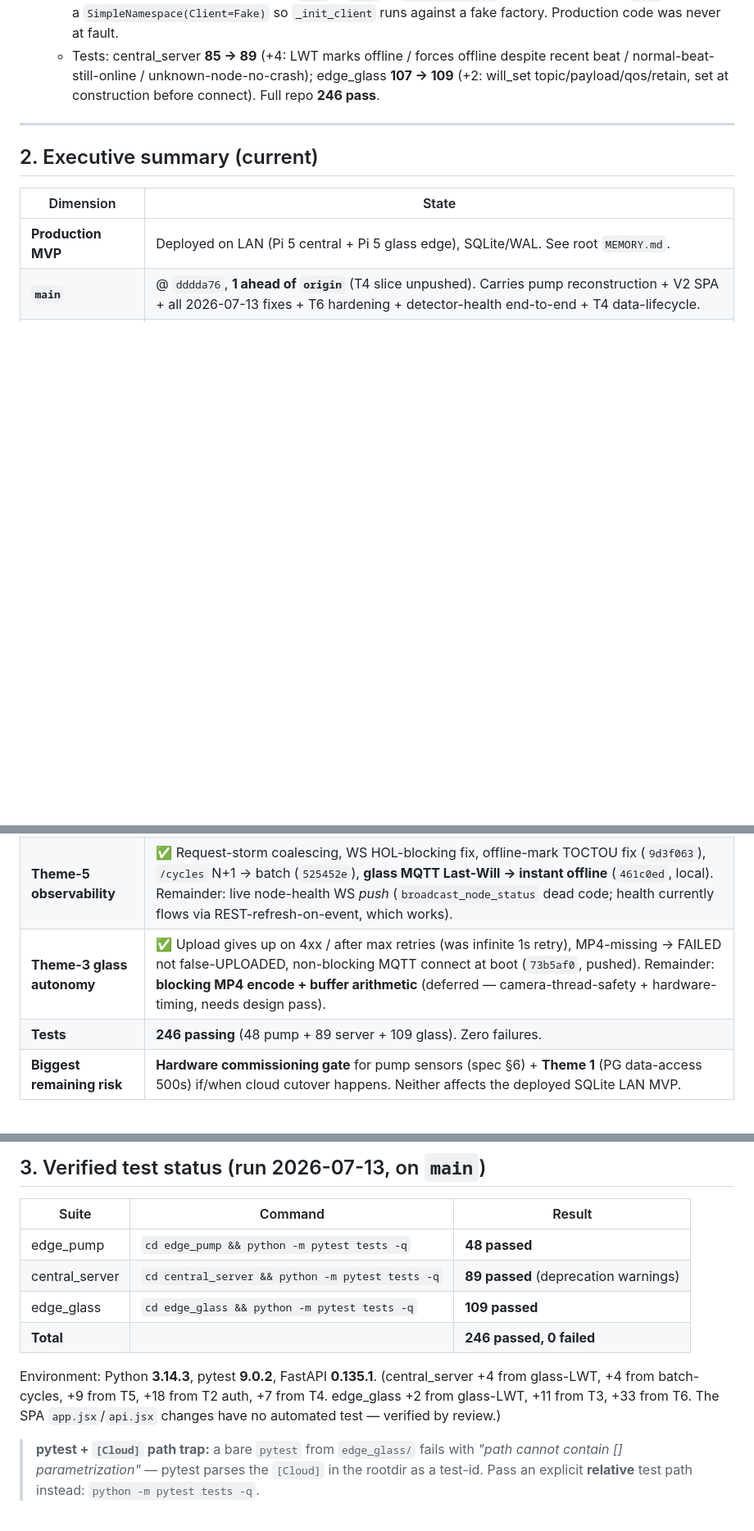
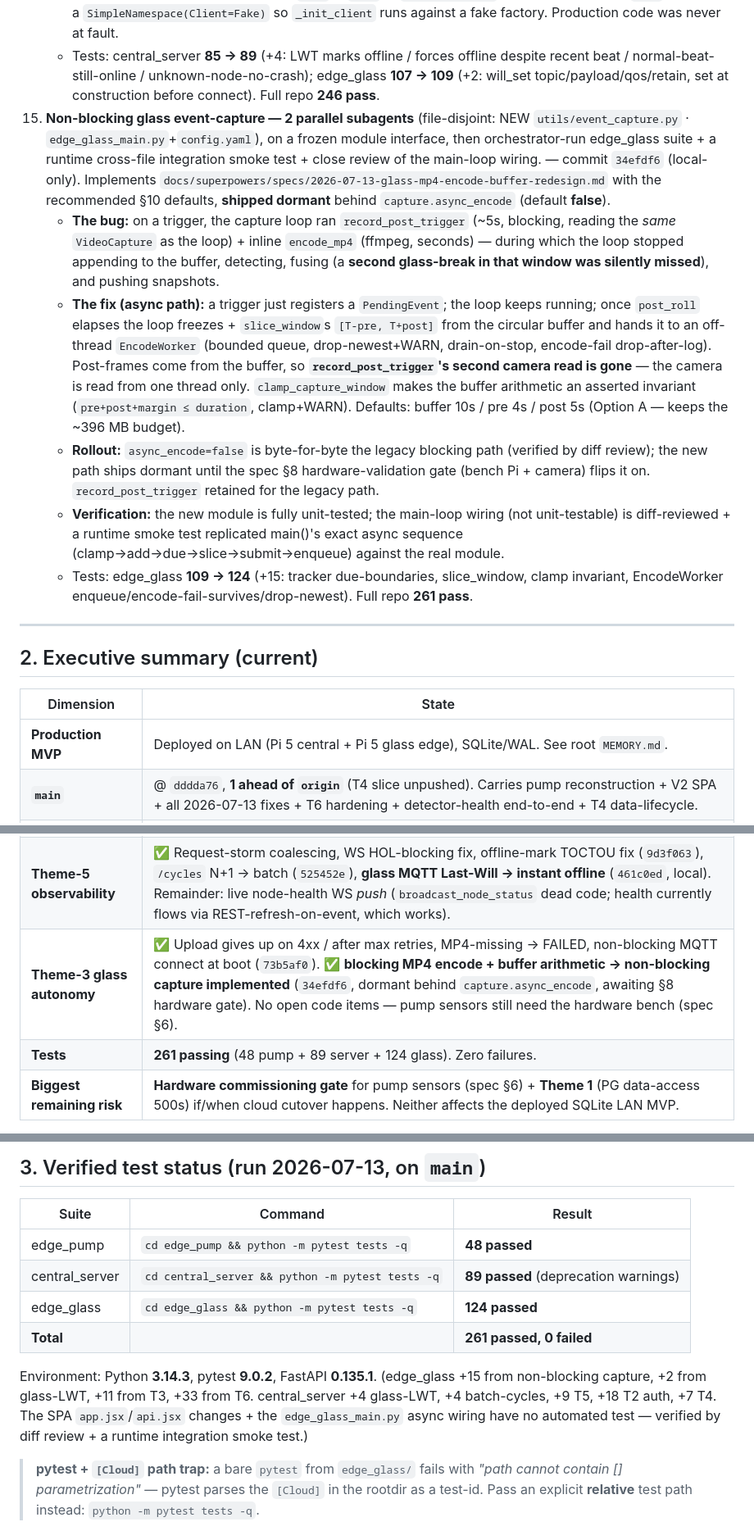
Before and after one commit to Thomas-Tai/sdprs, a Markdown page: docs/superpowers/PROGRESS.md, 3 parts joined by grey strips. Shown at 82% size. GitHub-like rendering; blank space fills up the shorter version.

Commit message:
docs(progress): record non-blocking glass event-capture impl (34efdf6)

```diff
--- a/docs/superpowers/PROGRESS.md
+++ b/docs/superpowers/PROGRESS.md
@@ -79,6 +79,12 @@ The remaining work is the (now-advancing) open reconstruction themes plus one **
     - **Server:** `_handle_heartbeat` detects the `online:false`/`status:OFFLINE` marker and routes to a new `_handle_lwt_offline()` that forces OFFLINE **unconditionally** (unlike the timeout path's `_mark_node_offline`, it does NOT re-validate staleness — an LWT means the node is definitively gone), mirroring the DB-update + `node_status` WS broadcast. Normal heartbeats still mark ONLINE. **No new subscription** (reuses the existing `sdprs/edge/+/heartbeat`). This is an optimization on top of the ~90s heartbeat-timeout fallback, which remains.
     - **Test-isolation fix (mine):** the edge LWT test patched `comms.mqtt_client.mqtt.Client`, but paho isn't installed in this env so module-level `mqtt` is `None` → `AttributeError`. Replaced the whole `mqtt` name with a `SimpleNamespace(Client=Fake)` so `_init_client` runs against a fake factory. Production code was never at fault.
     - Tests: central_server **85 → 89** (+4: LWT marks offline / forces offline despite recent beat / normal-beat-still-online / unknown-node-no-crash); edge_glass **107 → 109** (+2: will_set topic/payload/qos/retain, set at construction before connect). Full repo **246 pass**.
+15. **Non-blocking glass event-capture — 2 parallel subagents** (file-disjoint: NEW `utils/event_capture.py` · `edge_glass_main.py`+`config.yaml`), on a frozen module interface, then orchestrator-run edge_glass suite + a runtime cross-file integration smoke test + close review of the main-loop wiring. — commit `34efdf6` (local-only). Implements `docs/superpowers/specs/2026-07-13-glass-mp4-encode-buffer-redesign.md` with the recommended §10 defaults, **shipped dormant** behind `capture.async_encode` (default **false**).
+    - **The bug:** on a trigger, the capture loop ran `record_post_trigger` (~5s, blocking, reading the *same* `VideoCapture` as the loop) + inline `encode_mp4` (ffmpeg, seconds) — during which the loop stopped appending to the buffer, detecting, fusing (a **second glass-break in that window was silently missed**), and pushing snapshots.
+    - **The fix (async path):** a trigger just registers a `PendingEvent`; the loop keeps running; once `post_roll` elapses the loop freezes + `slice_window`s `[T-pre, T+post]` from the circular buffer and hands it to an off-thread `EncodeWorker` (bounded queue, drop-newest+WARN, drain-on-stop, encode-fail drop-after-log). Post-frames come from the buffer, so **`record_post_trigger`'s second camera read is gone** — the camera is read from one thread only. `clamp_capture_window` makes the buffer arithmetic an asserted invariant (`pre+post+margin ≤ duration`, clamp+WARN). Defaults: buffer 10s / pre 4s / post 5s (Option A — keeps the ~396 MB budget).
+    - **Rollout:** `async_encode=false` is byte-for-byte the legacy blocking path (verified by diff review); the new path ships dormant until the spec §8 hardware-validation gate (bench Pi + camera) flips it on. `record_post_trigger` retained for the legacy path.
+    - **Verification:** the new module is fully unit-tested; the main-loop wiring (not unit-testable) is diff-reviewed + a runtime smoke test replicated main()'s exact async sequence (clamp→add→due→slice→submit→enqueue) against the real module.
+    - Tests: edge_glass **109 → 124** (+15: tracker due-boundaries, slice_window, clamp invariant, EncodeWorker enqueue/encode-fail-survives/drop-newest). Full repo **261 pass**.
 
 ---
 
@@ -94,8 +100,8 @@ The remaining work is the (now-advancing) open reconstruction themes plus one **
 | **Theme-4 data-lifecycle** | ✅ Retention delimiter (~24h boundary), `pump_readings` pruning, orphan-MP4 sweep, `weather_config` PG-startup wipe all fixed (`dddda76`, pushed). Remainder: retention PG-portability, unverified backups. |
 | **Theme-2 auth-hardening** | ✅ UTF-8-safe constant-time compares, per-IP login throttle, session-cookie flags, edge node_id allowlist, MQTT auth+ACL deploy template (`c4660d8`, pushed). Remainder: per-node API keys, auth'd snapshot/storage endpoints, WS-session tightening. |
 | **Theme-5 observability** | ✅ Request-storm coalescing, WS HOL-blocking fix, offline-mark TOCTOU fix (`9d3f063`), `/cycles` N+1 → batch (`525452e`), **glass MQTT Last-Will → instant offline** (`461c0ed`, local). Remainder: live node-health WS *push* (`broadcast_node_status` dead code; health currently flows via REST-refresh-on-event, which works). |
-| **Theme-3 glass autonomy** | ✅ Upload gives up on 4xx / after max retries (was infinite 1s retry), MP4-missing → FAILED not false-UPLOADED, non-blocking MQTT connect at boot (`73b5af0`, pushed). Remainder: **blocking MP4 encode + buffer arithmetic** (deferred — camera-thread-safety + hardware-timing, needs design pass). |
-| **Tests** | **246 passing** (48 pump + 89 server + 109 glass). Zero failures. |
+| **Theme-3 glass autonomy** | ✅ Upload gives up on 4xx / after max retries, MP4-missing → FAILED, non-blocking MQTT connect at boot (`73b5af0`). ✅ **blocking MP4 encode + buffer arithmetic → non-blocking capture implemented** (`34efdf6`, dormant behind `capture.async_encode`, awaiting §8 hardware gate). No open code items — pump sensors still need the hardware bench (spec §6). |
+| **Tests** | **261 passing** (48 pump + 89 server + 124 glass). Zero failures. |
 | **Biggest remaining risk** | **Hardware commissioning gate** for pump sensors (spec §6) + **Theme 1** (PG data-access 500s) if/when cloud cutover happens. Neither affects the deployed SQLite LAN MVP. |
 
 **One-line status:** Pump-merge is shipped and green on `main`; the next work is the open reconstruction themes and the pump hardware bench pass — not fixing what shipped.
@@ -108,10 +114,10 @@ The remaining work is the (now-advancing) open reconstruction themes plus one **
 |---|---|---|
 | edge_pump | `cd edge_pump && python -m pytest tests -q` | **48 passed** |
 | central_server | `cd central_server && python -m pytest tests -q` | **89 passed** (deprecation warnings) |
-| edge_glass | `cd edge_glass && python -m pytest tests -q` | **109 passed** |
-| **Total** | | **246 passed, 0 failed** |
+| edge_glass | `cd edge_glass && python -m pytest tests -q` | **124 passed** |
+| **Total** | | **261 passed, 0 failed** |
 
-Environment: Python **3.14.3**, pytest **9.0.2**, FastAPI **0.135.1**. (central_server +4 from glass-LWT, +4 from batch-cycles, +9 from T5, +18 from T2 auth, +7 from T4. edge_glass +2 from glass-LWT, +11 from T3, +33 from T6. The SPA `app.jsx`/`api.jsx` changes have no automated test — verified by review.)
+Environment: Python **3.14.3**, pytest **9.0.2**, FastAPI **0.135.1**. (edge_glass +15 from non-blocking capture, +2 from glass-LWT, +11 from T3, +33 from T6. central_server +4 glass-LWT, +4 batch-cycles, +9 T5, +18 T2 auth, +7 T4. The SPA `app.jsx`/`api.jsx` changes + the `edge_glass_main.py` async wiring have no automated test — verified by diff review + a runtime integration smoke test.)
 
 > **pytest + `[Cloud]` path trap:** a bare `pytest` from `edge_glass/` fails with *"path cannot contain [] parametrization"* — pytest parses the `[Cloud]` in the rootdir as a test-id. Pass an explicit **relative** test path instead: `python -m pytest tests -q`.
 
```
Also changed, not shown: other parts of docs/superpowers/PROGRESS.md (+5 -5 lines).
